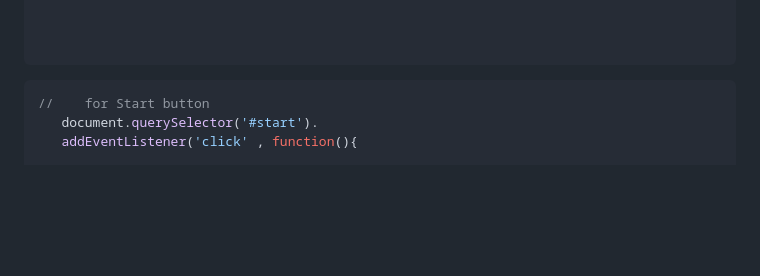
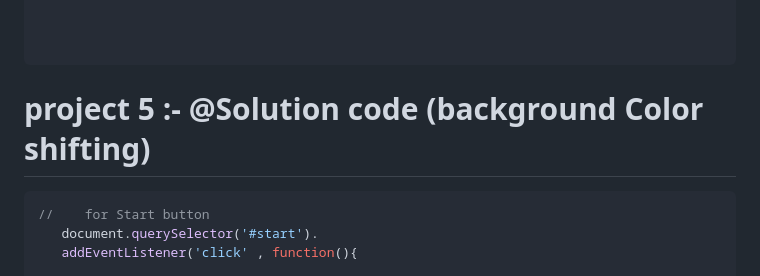
Before and after one commit to AnshSingh2529/Javascript, a Markdown page: 01_project/project01.md, the part around the change. Drawn GitHub-style; blank space fills up the shorter version.

Commit message:
project edit

````diff
--- a/01_project/project01.md
+++ b/01_project/project01.md
@@ -174,6 +174,7 @@ function newgame() {
 
 
  ```
+# project 5 :- @Solution code (background Color shifting)
 
  ```javascript
 //    for Start button
````
